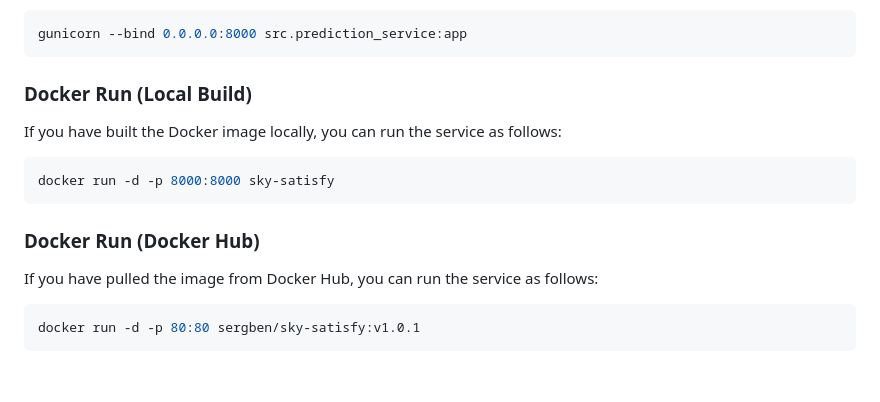
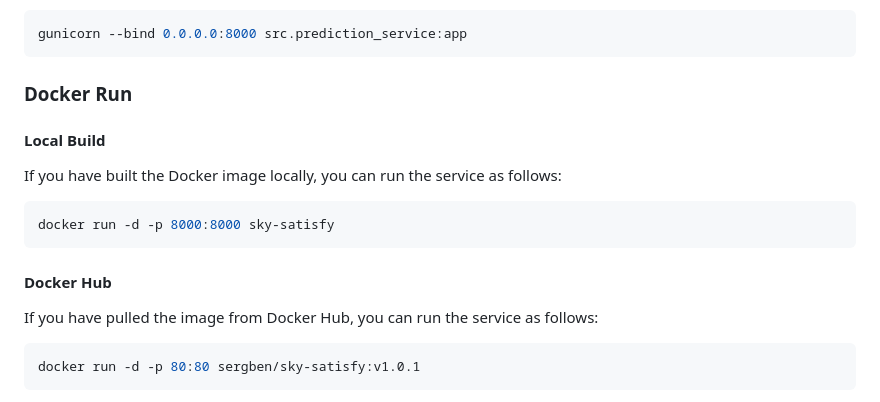
Before and after one commit to mizanto/sky-satisfy, a Markdown page: README.md, the part around the change. Rendered like a GitHub page; blank space fills up the shorter version.

Commit message:
improve `Docker Run` in README.md

````diff
--- a/README.md
+++ b/README.md
@@ -83,7 +83,9 @@ Run the service locally, and if the model is missing in the `models` folder, the
 gunicorn --bind 0.0.0.0:8000 src.prediction_service:app
 ```
 
-### Docker Run (Local Build)
+### Docker Run
+
+#### Local Build
 
 If you have built the Docker image locally, you can run the service as follows:
 
@@ -91,7 +93,7 @@ If you have built the Docker image locally, you can run the service as follows:
 docker run -d -p 8000:8000 sky-satisfy
 ```
 
-### Docker Run (Docker Hub)
+#### Docker Hub
 
 If you have pulled the image from Docker Hub, you can run the service as follows:
 
````
